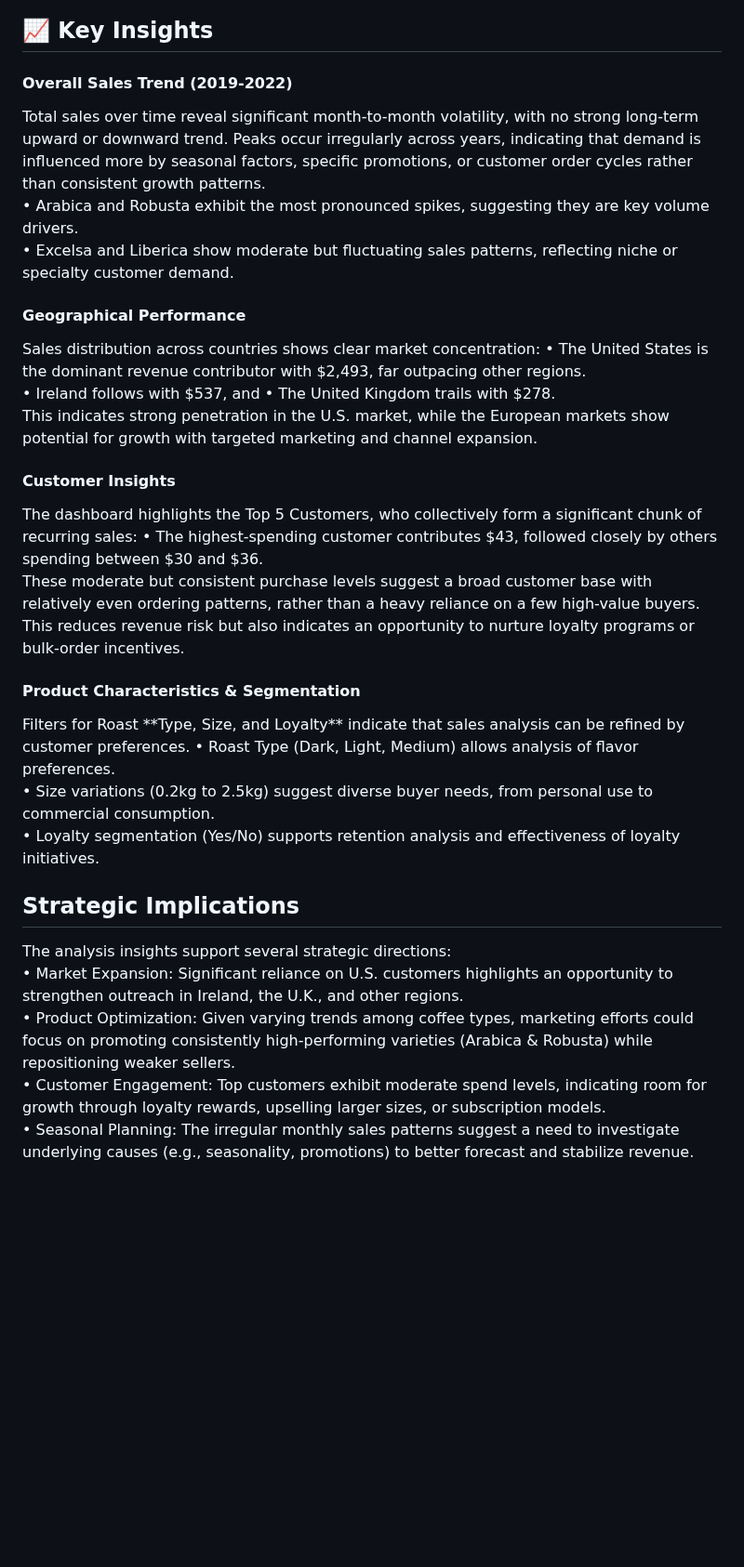
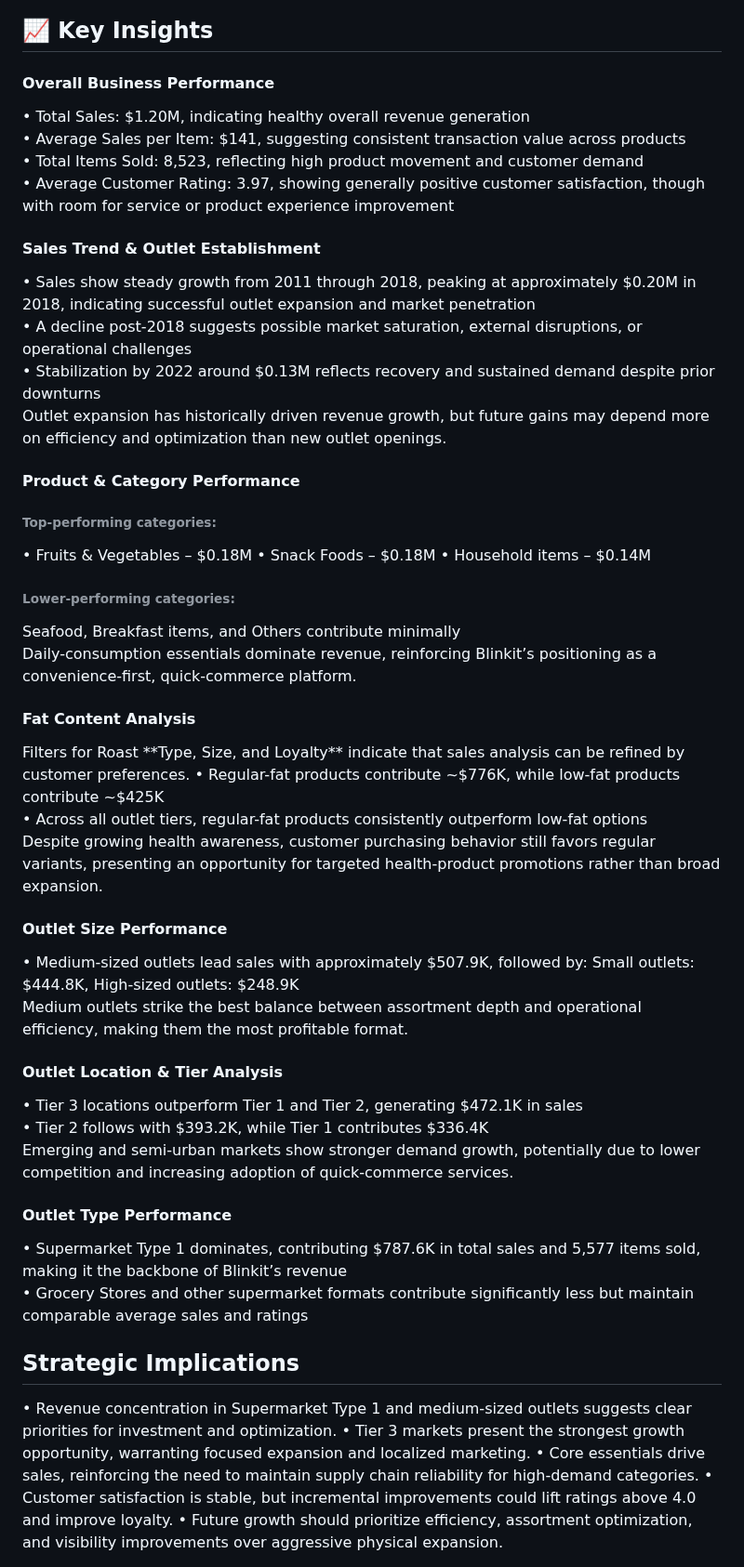
Before and after one commit to Wilflexy/Data_Analyst_Portfolio, a Markdown page: Power BI/Blinkit Analysis/README.md, the part around the change. Shown at 93% size. Rendered like a GitHub page; blank space fills up the shorter version.

Commit message:
Enhance README with business performance and strategy
Added overall business performance metrics and strategic implications to the README.

```diff
--- a/Power BI/Blinkit Analysis/README.md
+++ b/Power BI/Blinkit Analysis/README.md
@@ -18,28 +18,42 @@ Power BI<br />
 <img width="1304" height="741" alt="Screenshot 2025-12-23 101757" src="https://github.com/user-attachments/assets/c88f1e1a-55b7-4d83-aae3-f48f5c834982" />
 
 <h2>📈 Key Insights</h2>
-<h4>Overall Sales Trend (2019-2022)</h4>
-Total sales over time reveal significant month-to-month volatility, with no strong long-term upward or downward trend. Peaks occur irregularly across years, indicating that demand is influenced more by seasonal factors, specific promotions, or customer order cycles rather than consistent growth patterns. <br />
-•	Arabica and Robusta exhibit the most pronounced spikes, suggesting they are key volume drivers.<br />
-•	Excelsa and Liberica show moderate but fluctuating sales patterns, reflecting niche or specialty customer demand.<br />
-<h4>Geographical Performance</h4>
-Sales distribution across countries shows clear market concentration:
-•	The United States is the dominant revenue contributor with $2,493, far outpacing other regions.<br />
-•	Ireland follows with $537, and
-•	The United Kingdom trails with $278.<br />
-This indicates strong penetration in the U.S. market, while the European markets show potential for growth with targeted marketing and channel expansion.
-<h4>Customer Insights</h4>
-The dashboard highlights the Top 5 Customers, who collectively form a significant chunk of recurring sales:
-•	The highest-spending customer contributes $43, followed closely by others spending between $30 and $36.<br />
-These moderate but consistent purchase levels suggest a broad customer base with relatively even ordering patterns, rather than a heavy reliance on a few high-value buyers. This reduces revenue risk but also indicates an opportunity to nurture loyalty programs or bulk-order incentives.
-<h4>Product Characteristics & Segmentation</h4>
+<h4>Overall Business Performance</h4>
+•	Total Sales: $1.20M, indicating healthy overall revenue generation<br />
+•	Average Sales per Item: $141, suggesting consistent transaction value across products<br />
+•	Total Items Sold: 8,523, reflecting high product movement and customer demand<br />
+•	Average Customer Rating: 3.97, showing generally positive customer satisfaction, though with room for service or product experience improvement<br />
+<h4>Sales Trend & Outlet Establishment</h4>
+•	Sales show steady growth from 2011 through 2018, peaking at approximately $0.20M in 2018, indicating successful outlet expansion and market penetration<br />
+•	A decline post-2018 suggests possible market saturation, external disruptions, or operational challenges<br />
+•	Stabilization by 2022 around $0.13M reflects recovery and sustained demand despite prior downturns<br />
+Outlet expansion has historically driven revenue growth, but future gains may depend more on efficiency and optimization than new outlet openings.
+<h4>Product & Category Performance</h4>
+<h6>Top-performing categories:</h6>
+•	Fruits & Vegetables – $0.18M
+•	Snack Foods – $0.18M
+•	Household items – $0.14M
+<h6>Lower-performing categories:</h6>
+Seafood, Breakfast items, and Others contribute minimally<br />
+Daily-consumption essentials dominate revenue, reinforcing Blinkit’s positioning as a convenience-first, quick-commerce platform.
+<h4>Fat Content Analysis</h4>
 Filters for Roast **Type, Size, and Loyalty** indicate that sales analysis can be refined by customer preferences.
-•	Roast Type (Dark, Light, Medium) allows analysis of flavor preferences.<br />
-•	Size variations (0.2kg to 2.5kg) suggest diverse buyer needs, from personal use to commercial consumption.<br />
-•	Loyalty segmentation (Yes/No) supports retention analysis and effectiveness of loyalty initiatives.<br />
+•	Regular-fat products contribute ~$776K, while low-fat products contribute ~$425K<br />
+•	Across all outlet tiers, regular-fat products consistently outperform low-fat options<br />
+Despite growing health awareness, customer purchasing behavior still favors regular variants, presenting an opportunity for targeted health-product promotions rather than broad expansion.
+<h4>Outlet Size Performance</h4>
+•	Medium-sized outlets lead sales with approximately $507.9K, followed by: Small outlets: $444.8K, High-sized outlets: $248.9K<br />
+Medium outlets strike the best balance between assortment depth and operational efficiency, making them the most profitable format.
+<h4>Outlet Location & Tier Analysis</h4>
+•	Tier 3 locations outperform Tier 1 and Tier 2, generating $472.1K in sales<br />
+•	Tier 2 follows with $393.2K, while Tier 1 contributes $336.4K<br />
+Emerging and semi-urban markets show stronger demand growth, potentially due to lower competition and increasing adoption of quick-commerce services.
+<h4>Outlet Type Performance</h4>
+•	Supermarket Type 1 dominates, contributing $787.6K in total sales and 5,577 items sold, making it the backbone of Blinkit’s revenue<br />
+•	Grocery Stores and other supermarket formats contribute significantly less but maintain comparable average sales and ratings<br />
 <h2>Strategic Implications</h2>
-The analysis insights support several strategic directions:<br />
-•	Market Expansion: Significant reliance on U.S. customers highlights an opportunity to strengthen outreach in Ireland, the U.K., and other regions.<br />
-•	Product Optimization: Given varying trends among coffee types, marketing efforts could focus on promoting consistently high-performing varieties (Arabica & Robusta) while repositioning weaker sellers.<br />
-•	Customer Engagement: Top customers exhibit moderate spend levels, indicating room for growth through loyalty rewards, upselling larger sizes, or subscription models.<br />
-•	Seasonal Planning: The irregular monthly sales patterns suggest a need to investigate underlying causes (e.g., seasonality, promotions) to better forecast and stabilize revenue.<br />
+•  Revenue concentration in Supermarket Type 1 and medium-sized outlets suggests clear priorities for investment and optimization.
+•  Tier 3 markets present the strongest growth opportunity, warranting focused expansion and localized marketing.
+•  Core essentials drive sales, reinforcing the need to maintain supply chain reliability for high-demand categories.
+•  Customer satisfaction is stable, but incremental improvements could lift ratings above 4.0 and improve loyalty.
+•  Future growth should prioritize efficiency, assortment optimization, and visibility improvements over aggressive physical expansion.
```
